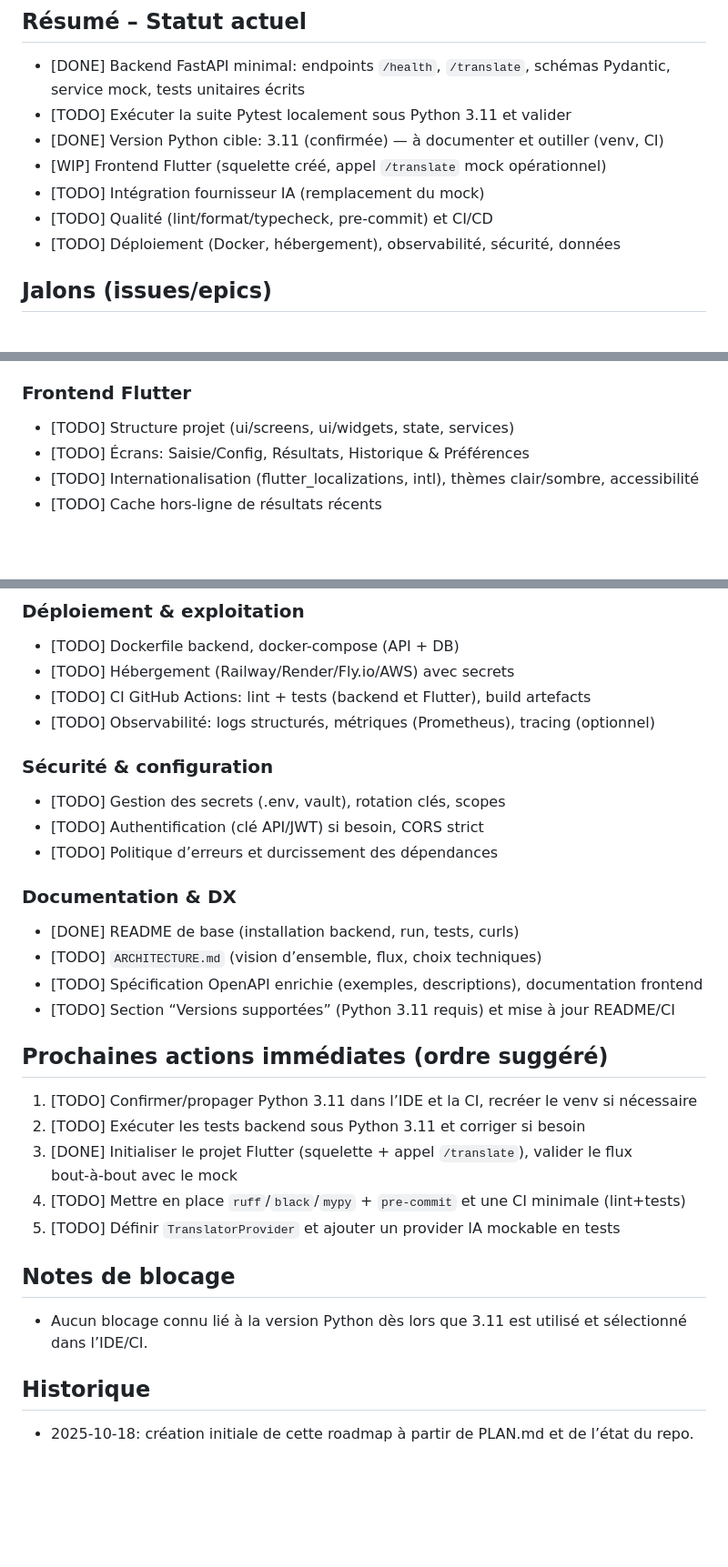
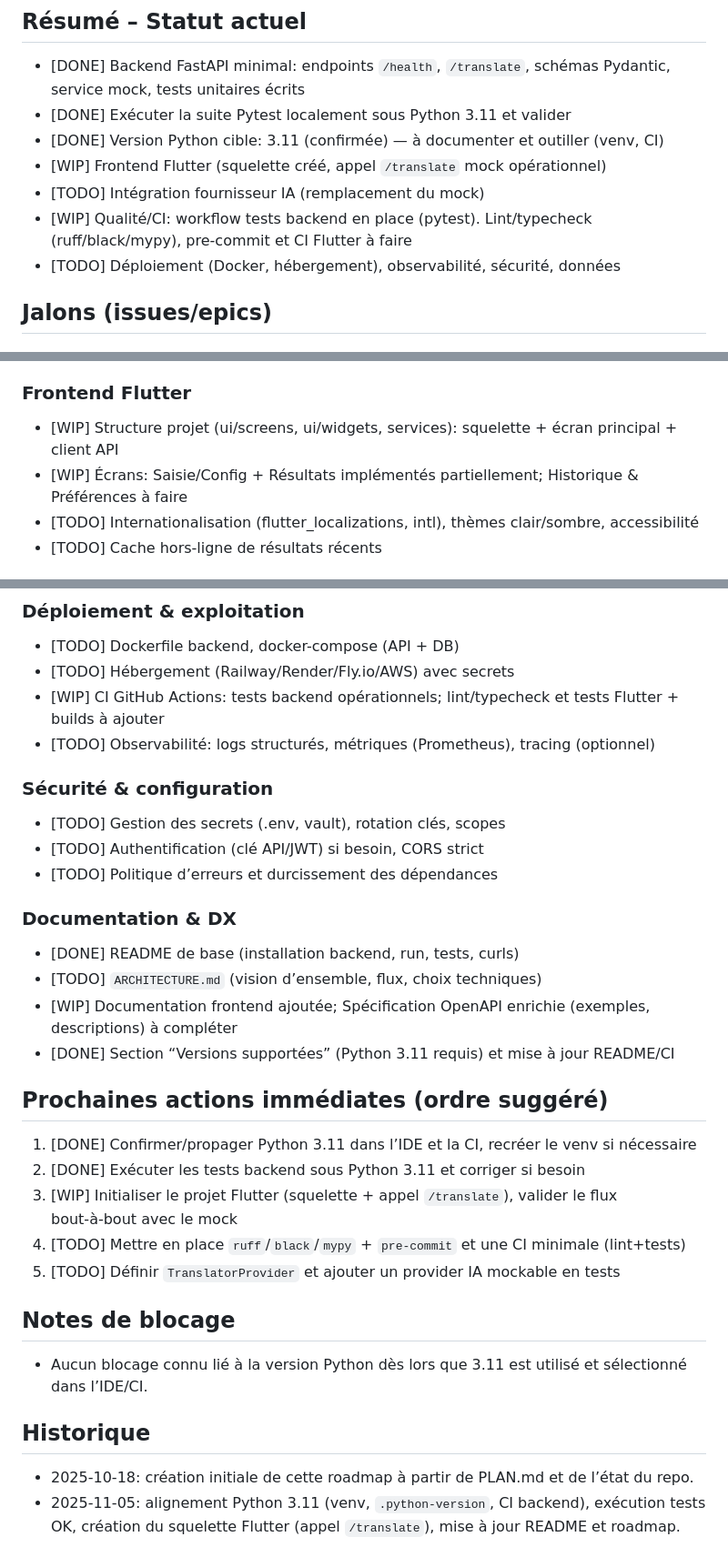
Before and after one commit to alyuksel/ai-translator, a Markdown page: ROADMAP.md, 3 parts joined by grey strips. Shown: that part at 91% size. Drawn GitHub-style; blank space fills up the shorter version.

Commit message:
Update ROADMAP.md: mark completed tasks and refine project status for Python 3.11 and Flutter integration

```diff
--- a/ROADMAP.md
+++ b/ROADMAP.md
@@ -10,11 +10,11 @@ Cette feuille de route reprend le contenu de PLAN.md et le décline en tâches c
 
 ## Résumé – Statut actuel
 - [DONE] Backend FastAPI minimal: endpoints `/health`, `/translate`, schémas Pydantic, service mock, tests unitaires écrits
-- [TODO] Exécuter la suite Pytest localement sous Python 3.11 et valider
+- [DONE] Exécuter la suite Pytest localement sous Python 3.11 et valider
 - [DONE] Version Python cible: 3.11 (confirmée) — à documenter et outiller (venv, CI)
 - [WIP] Frontend Flutter (squelette créé, appel `/translate` mock opérationnel)
 - [TODO] Intégration fournisseur IA (remplacement du mock)
-- [TODO] Qualité (lint/format/typecheck, pre-commit) et CI/CD
+- [WIP] Qualité/CI: workflow tests backend en place (pytest). Lint/typecheck (ruff/black/mypy), pre-commit et CI Flutter à faire
 - [TODO] Déploiement (Docker, hébergement), observabilité, sécurité, données
 
 ## Jalons (issues/epics)
@@ -60,8 +60,8 @@ Cette feuille de route reprend le contenu de PLAN.md et le décline en tâches c
 - [TODO] Stratégie de coût/latence et timeouts, retry, journalisation prompts
 
 ### Frontend Flutter
-- [TODO] Structure projet (ui/screens, ui/widgets, state, services)
-- [TODO] Écrans: Saisie/Config, Résultats, Historique & Préférences
+- [WIP] Structure projet (ui/screens, ui/widgets, services): squelette + écran principal + client API
+- [WIP] Écrans: Saisie/Config + Résultats implémentés partiellement; Historique & Préférences à faire
 - [TODO] Internationalisation (flutter_localizations, intl), thèmes clair/sombre, accessibilité
 - [TODO] Cache hors-ligne de résultats récents
 
@@ -80,7 +80,7 @@ Cette feuille de route reprend le contenu de PLAN.md et le décline en tâches c
 ### Déploiement & exploitation
 - [TODO] Dockerfile backend, docker-compose (API + DB)
 - [TODO] Hébergement (Railway/Render/Fly.io/AWS) avec secrets
-- [TODO] CI GitHub Actions: lint + tests (backend et Flutter), build artefacts
+- [WIP] CI GitHub Actions: tests backend opérationnels; lint/typecheck et tests Flutter + builds à ajouter
 - [TODO] Observabilité: logs structurés, métriques (Prometheus), tracing (optionnel)
 
 ### Sécurité & configuration
@@ -91,13 +91,13 @@ Cette feuille de route reprend le contenu de PLAN.md et le décline en tâches c
 ### Documentation & DX
 - [DONE] README de base (installation backend, run, tests, curls)
 - [TODO] `ARCHITECTURE.md` (vision d’ensemble, flux, choix techniques)
-- [TODO] Spécification OpenAPI enrichie (exemples, descriptions), documentation frontend
-- [TODO] Section “Versions supportées” (Python 3.11 requis) et mise à jour README/CI
+- [WIP] Documentation frontend ajoutée; Spécification OpenAPI enrichie (exemples, descriptions) à compléter
+- [DONE] Section “Versions supportées” (Python 3.11 requis) et mise à jour README/CI
 
 ## Prochaines actions immédiates (ordre suggéré)
-1) [TODO] Confirmer/propager Python 3.11 dans l’IDE et la CI, recréer le venv si nécessaire
-2) [TODO] Exécuter les tests backend sous Python 3.11 et corriger si besoin
-3) [DONE] Initialiser le projet Flutter (squelette + appel `/translate`), valider le flux bout‑à‑bout avec le mock
+1) [DONE] Confirmer/propager Python 3.11 dans l’IDE et la CI, recréer le venv si nécessaire
+2) [DONE] Exécuter les tests backend sous Python 3.11 et corriger si besoin
+3) [WIP] Initialiser le projet Flutter (squelette + appel `/translate`), valider le flux bout‑à‑bout avec le mock
 4) [TODO] Mettre en place `ruff`/`black`/`mypy` + `pre-commit` et une CI minimale (lint+tests)
 5) [TODO] Définir `TranslatorProvider` et ajouter un provider IA mockable en tests
 
@@ -106,3 +106,4 @@ Cette feuille de route reprend le contenu de PLAN.md et le décline en tâches c
 
 ## Historique
 - 2025‑10‑18: création initiale de cette roadmap à partir de PLAN.md et de l’état du repo.
+- 2025‑11‑05: alignement Python 3.11 (venv, `.python-version`, CI backend), exécution tests OK, création du squelette Flutter (appel `/translate`), mise à jour README et roadmap.
```
